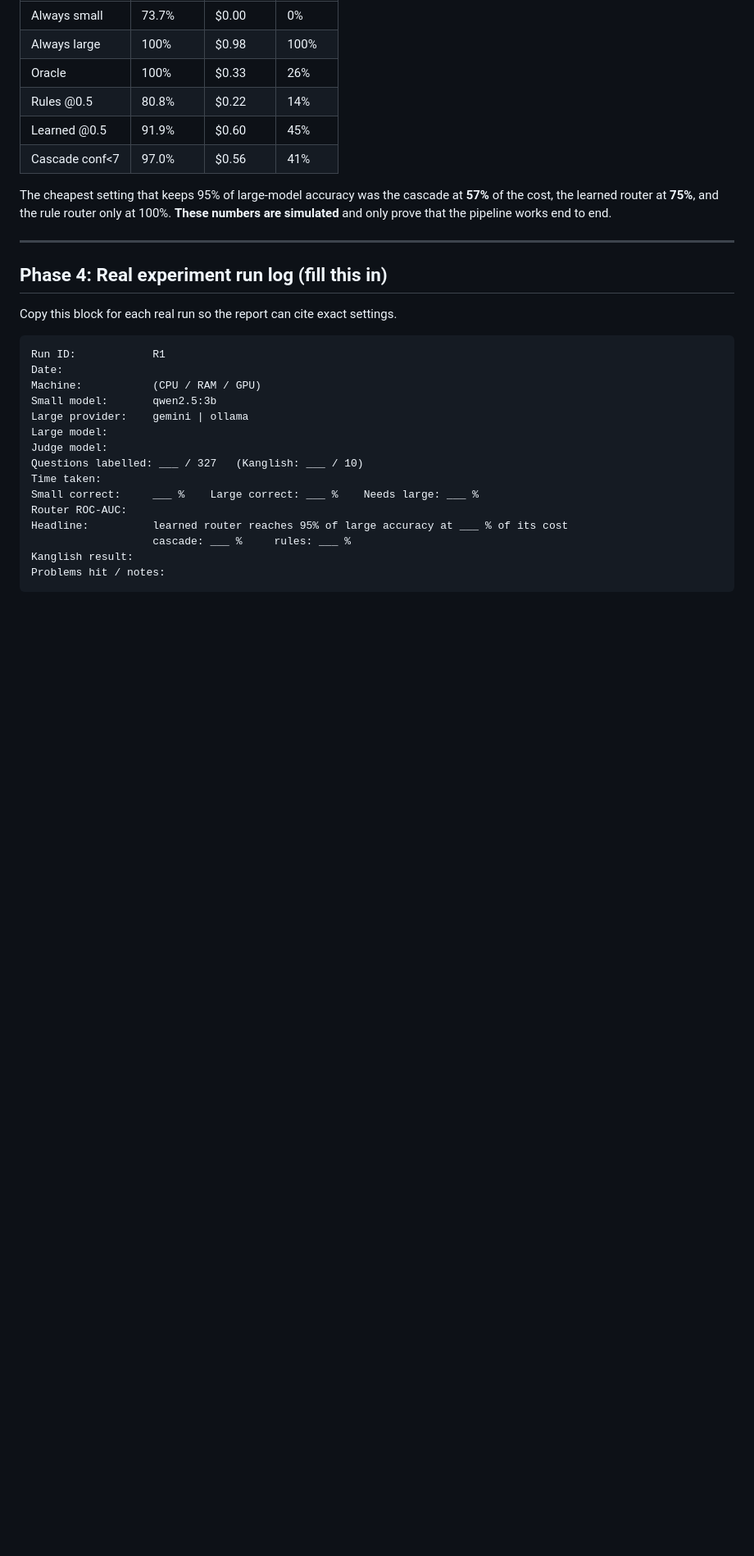
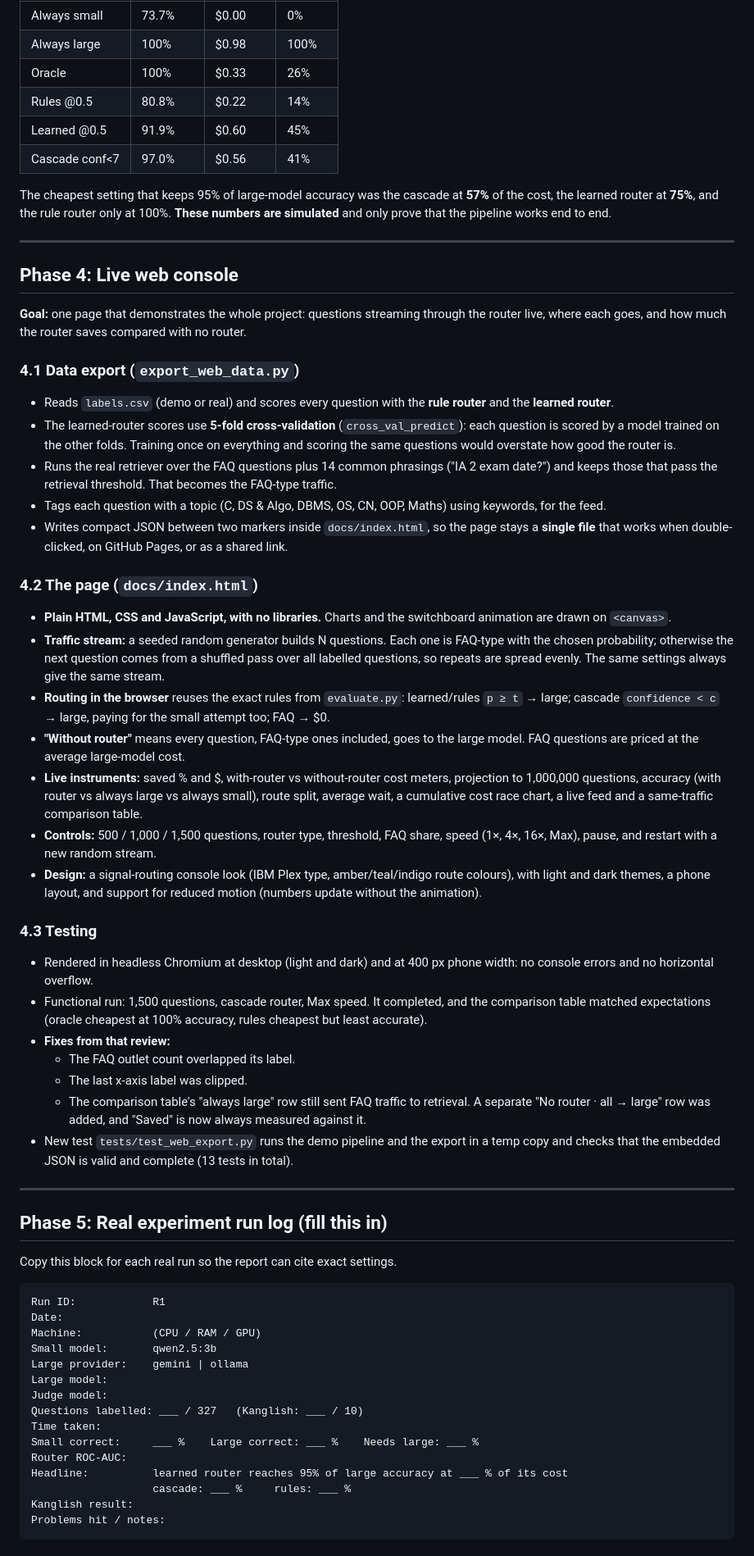
Before and after one commit to Zhussain13/SmartModelRouter, a Markdown page: docs/DEVELOPMENT_LOG.md, the part around the change. Shown at 82% size. GitHub-like rendering; blank space fills up the shorter version.

```diff
--- a/docs/DEVELOPMENT_LOG.md
+++ b/docs/DEVELOPMENT_LOG.md
@@ -234,7 +234,61 @@ only prove that the pipeline works end to end.
 
 ---
 
-## Phase 4: Real experiment run log (fill this in)
+## Phase 4: Live web console
+
+**Goal:** one page that demonstrates the whole project: questions streaming through the router
+live, where each goes, and how much the router saves compared with no router.
+
+### 4.1 Data export (`export_web_data.py`)
+
+- Reads `labels.csv` (demo or real) and scores every question with the **rule router** and the
+  **learned router**.
+- The learned-router scores use **5-fold cross-validation** (`cross_val_predict`): each question
+  is scored by a model trained on the other folds. Training once on everything and scoring the same
+  questions would overstate how good the router is.
+- Runs the real retriever over the FAQ questions plus 14 common phrasings ("IA 2 exam date?") and
+  keeps those that pass the retrieval threshold. That becomes the FAQ-type traffic.
+- Tags each question with a topic (C, DS & Algo, DBMS, OS, CN, OOP, Maths) using keywords, for the feed.
+- Writes compact JSON between two markers inside `docs/index.html`, so the page stays a **single
+  file** that works when double-clicked, on GitHub Pages, or as a shared link.
+
+### 4.2 The page (`docs/index.html`)
+
+- **Plain HTML, CSS and JavaScript, with no libraries.** Charts and the switchboard animation are
+  drawn on `<canvas>`.
+- **Traffic stream:** a seeded random generator builds N questions. Each one is FAQ-type with the
+  chosen probability; otherwise the next question comes from a shuffled pass over all labelled
+  questions, so repeats are spread evenly. The same settings always give the same stream.
+- **Routing in the browser** reuses the exact rules from `evaluate.py`: learned/rules `p ≥ t` → large;
+  cascade `confidence < c` → large, paying for the small attempt too; FAQ → $0.
+- **"Without router"** means every question, FAQ-type ones included, goes to the large model. FAQ
+  questions are priced at the average large-model cost.
+- **Live instruments:** saved % and $, with-router vs without-router cost meters, projection to
+  1,000,000 questions, accuracy (with router vs always large vs always small), route split, average
+  wait, a cumulative cost race chart, a live feed and a same-traffic comparison table.
+- **Controls:** 500 / 1,000 / 1,500 questions, router type, threshold, FAQ share, speed
+  (1×, 4×, 16×, Max), pause, and restart with a new random stream.
+- **Design:** a signal-routing console look (IBM Plex type, amber/teal/indigo route colours), with
+  light and dark themes, a phone layout, and support for reduced motion (numbers update without the
+  animation).
+
+### 4.3 Testing
+
+- Rendered in headless Chromium at desktop (light and dark) and at 400 px phone width: no console
+  errors and no horizontal overflow.
+- Functional run: 1,500 questions, cascade router, Max speed. It completed, and the comparison
+  table matched expectations (oracle cheapest at 100% accuracy, rules cheapest but least accurate).
+- **Fixes from that review:**
+  - The FAQ outlet count overlapped its label.
+  - The last x-axis label was clipped.
+  - The comparison table's "always large" row still sent FAQ traffic to retrieval. A separate
+    "No router · all → large" row was added, and "Saved" is now always measured against it.
+- New test `tests/test_web_export.py` runs the demo pipeline and the export in a temp copy and
+  checks that the embedded JSON is valid and complete (13 tests in total).
+
+---
+
+## Phase 5: Real experiment run log (fill this in)
 
 Copy this block for each real run so the report can cite exact settings.
 
```
Also changed, not shown: README.md (+51 -1 lines), docs/images/console.png (added), 3 other files.
